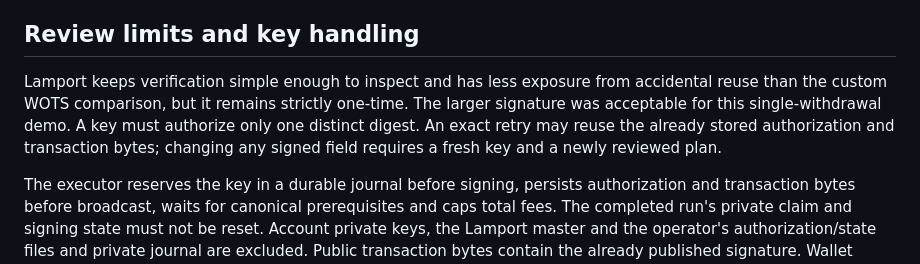
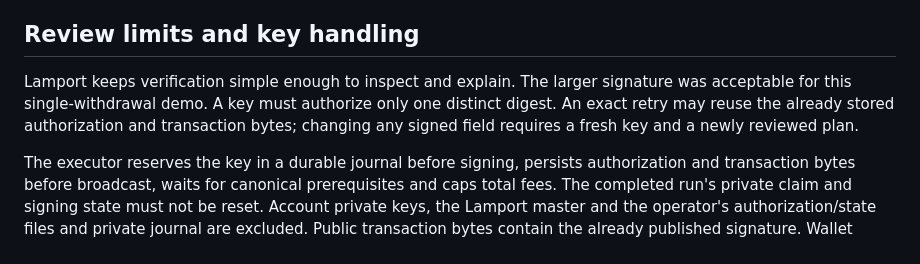
Before and after one commit to andrerserrano/stacks-quantum, a Markdown page: mainnet/README.md, the part around the change. Drawn GitHub-style.

```diff
--- a/mainnet/README.md
+++ b/mainnet/README.md
@@ -58,7 +58,7 @@ The audit adds 151 tests for malformed inputs, crash windows, concurrent executi
 
 ## Review limits and key handling
 
-Lamport keeps verification simple enough to inspect and has less exposure from accidental reuse than the custom WOTS comparison, but it remains strictly one-time. The larger signature was acceptable for this single-withdrawal demo. A key must authorize only one distinct digest. An exact retry may reuse the already stored authorization and transaction bytes; changing any signed field requires a fresh key and a newly reviewed plan.
+Lamport keeps verification simple enough to inspect and explain. The larger signature was acceptable for this single-withdrawal demo. A key must authorize only one distinct digest. An exact retry may reuse the already stored authorization and transaction bytes; changing any signed field requires a fresh key and a newly reviewed plan.
 
 The executor reserves the key in a durable journal before signing, persists authorization and transaction bytes before broadcast, waits for canonical prerequisites and caps total fees. The completed run's private claim and signing state must not be reset. Account private keys, the Lamport master and the operator's authorization/state files and private journal are excluded. Public transaction bytes contain the already published signature. Wallet recovery and safe repeated public use remain outside this demonstration.
 
```
Also changed, not shown: README.md (+48 -48 lines).
